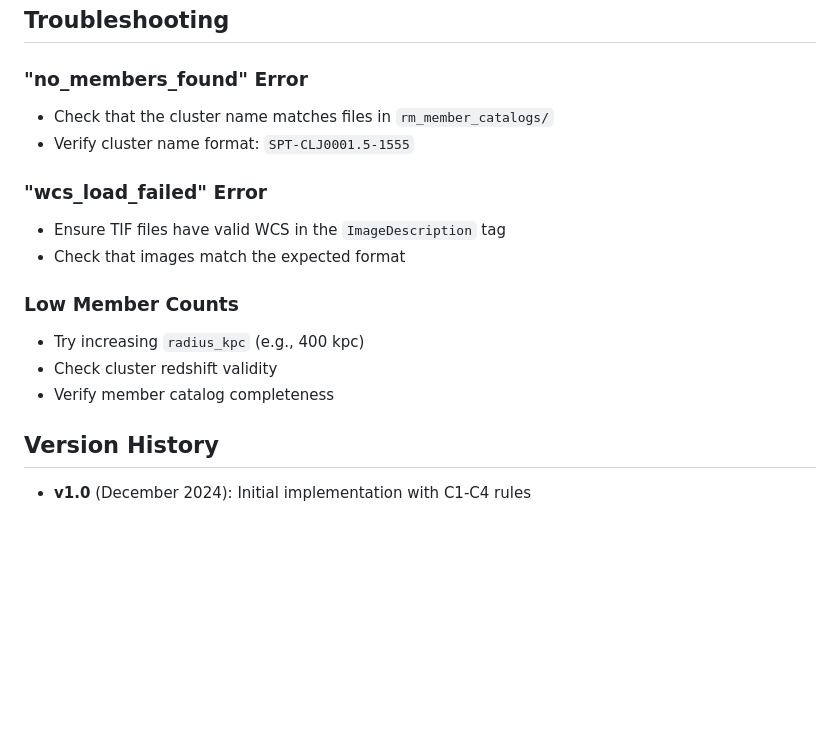
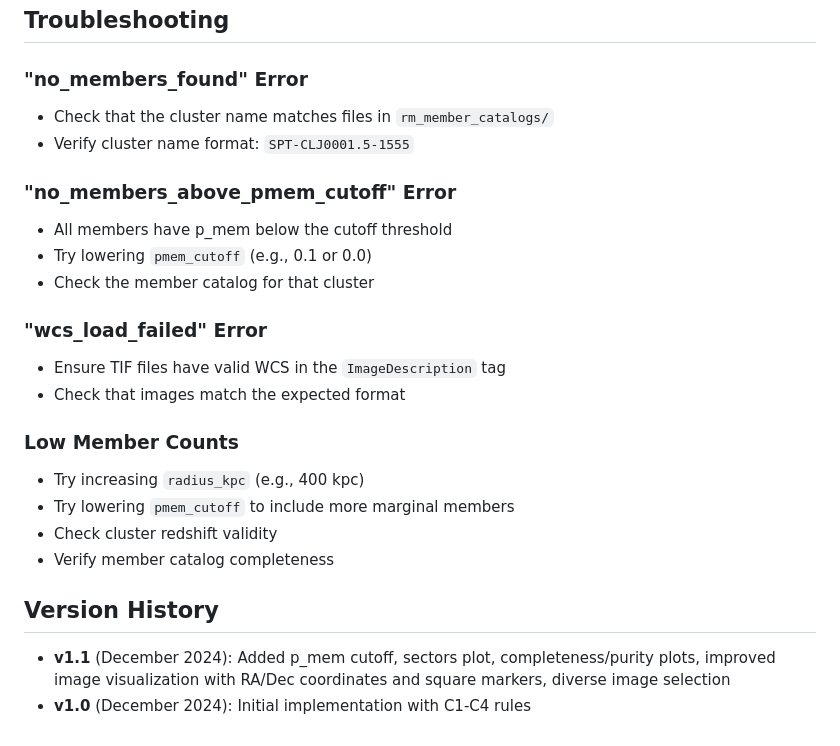
Before and after one commit to nesar/bcg_candidate_classifier, a Markdown page: docs/ccg_probability_analysis.md, the part around the change printed below. Rendered like a GitHub page; blank space fills up the shorter version.

```diff
--- a/docs/ccg_probability_analysis.md
+++ b/docs/ccg_probability_analysis.md
@@ -209,6 +256,12 @@ The member-based approach is inspired by:
 - Check that the cluster name matches files in `rm_member_catalogs/`
 - Verify cluster name format: `SPT-CLJ0001.5-1555`
 
+### "no_members_above_pmem_cutoff" Error
+
+- All members have p_mem below the cutoff threshold
+- Try lowering `pmem_cutoff` (e.g., 0.1 or 0.0)
+- Check the member catalog for that cluster
+
 ### "wcs_load_failed" Error
 
 - Ensure TIF files have valid WCS in the `ImageDescription` tag
@@ -217,9 +270,11 @@ The member-based approach is inspired by:
 ### Low Member Counts
 
 - Try increasing `radius_kpc` (e.g., 400 kpc)
+- Try lowering `pmem_cutoff` to include more marginal members
 - Check cluster redshift validity
 - Verify member catalog completeness
 
 ## Version History
 
+- **v1.1** (December 2024): Added p_mem cutoff, sectors plot, completeness/purity plots, improved image visualization with RA/Dec coordinates and square markers, diverse image selection
 - **v1.0** (December 2024): Initial implementation with C1-C4 rules
```
Also changed, not shown: other parts of docs/ccg_probability_analysis.md (+65 -18 lines).
